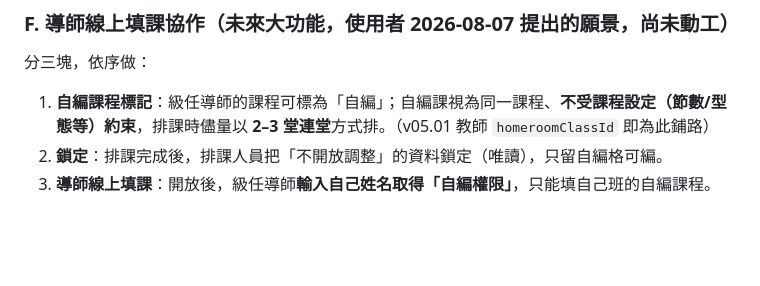
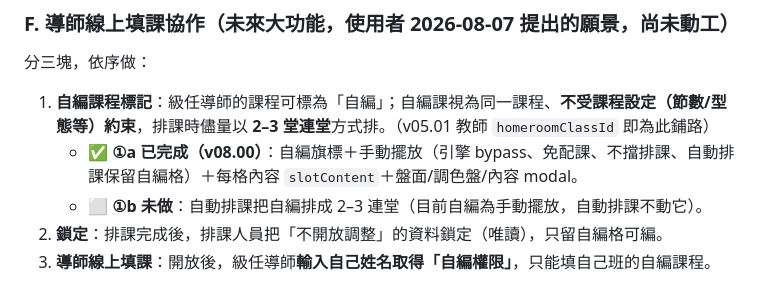
Before and after one commit to calvincat-ship-it/course-scheduler, a Markdown page: ROADMAP.md, the part around the change. GitHub-like rendering; blank space fills up the shorter version.

```diff
--- a/ROADMAP.md
+++ b/ROADMAP.md
@@ -14,6 +14,8 @@
 ### F. 導師線上填課協作（未來大功能，使用者 2026-08-07 提出的願景，尚未動工）
 分三塊，依序做：
 1. **自編課程標記**：級任導師的課程可標為「自編」；自編課視為同一課程、**不受課程設定（節數/型態等）約束**，排課時儘量以 **2–3 堂連堂**方式排。（v05.01 教師 `homeroomClassId` 即為此鋪路）
+   - ✅ **①a 已完成（v08.00）**：自編旗標＋手動擺放（引擎 bypass、免配課、不擋排課、自動排課保留自編格）＋每格內容 `slotContent`＋盤面/調色盤/內容 modal。
+   - ⬜ **①b 未做**：自動排課把自編排成 2–3 連堂（目前自編為手動擺放，自動排課不動它）。
 2. **鎖定**：排課完成後，排課人員把「不開放調整」的資料鎖定（唯讀），只留自編格可編。
 3. **導師線上填課**：開放後，級任導師**輸入自己姓名取得「自編權限」**，只能填自己班的自編課程。
 - **關鍵架構限制**：appDataFolder 是「每帳號私有、不可分享」，**無法**給導師存取。此協作需另一種機制：共享 Drive 檔／共享連結，或改用有後端服務；並要處理多導師併發（latest-wins 或各班分檔合併）與「姓名取權限」的信任模型（校內信任即可，但非真正驗證）。動工前需專門設計一輪。
```
Also changed, not shown: DESIGN_F.md (+1 -1 lines).
